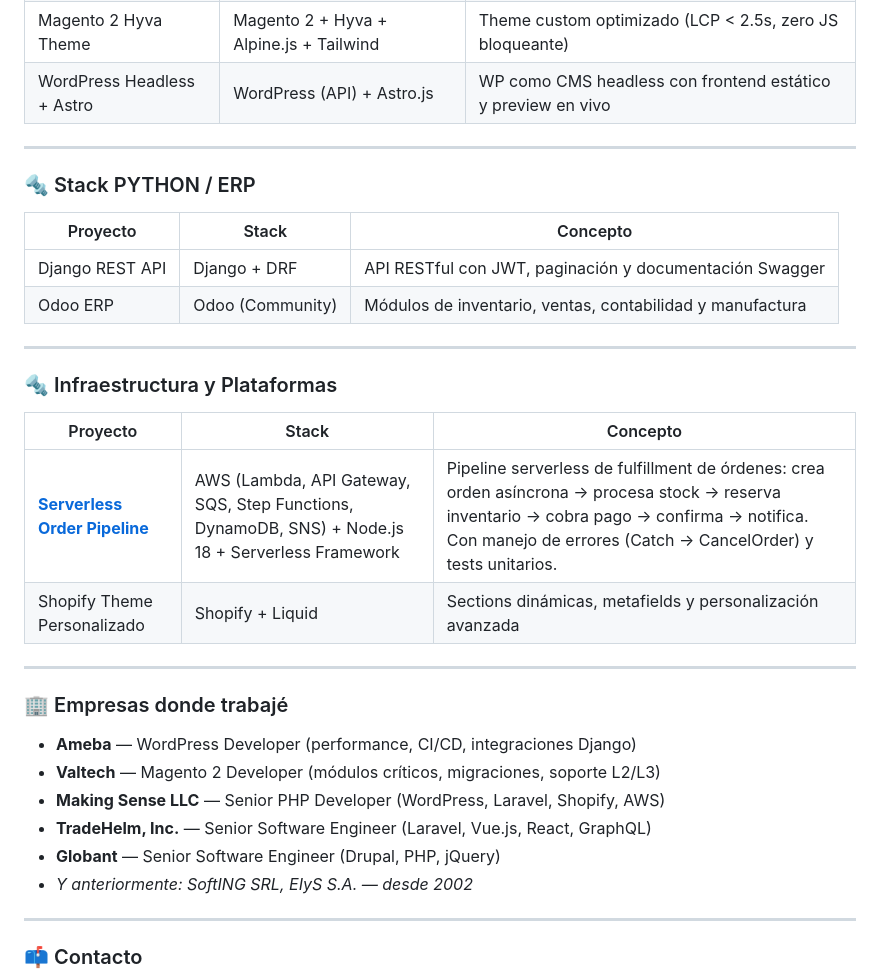
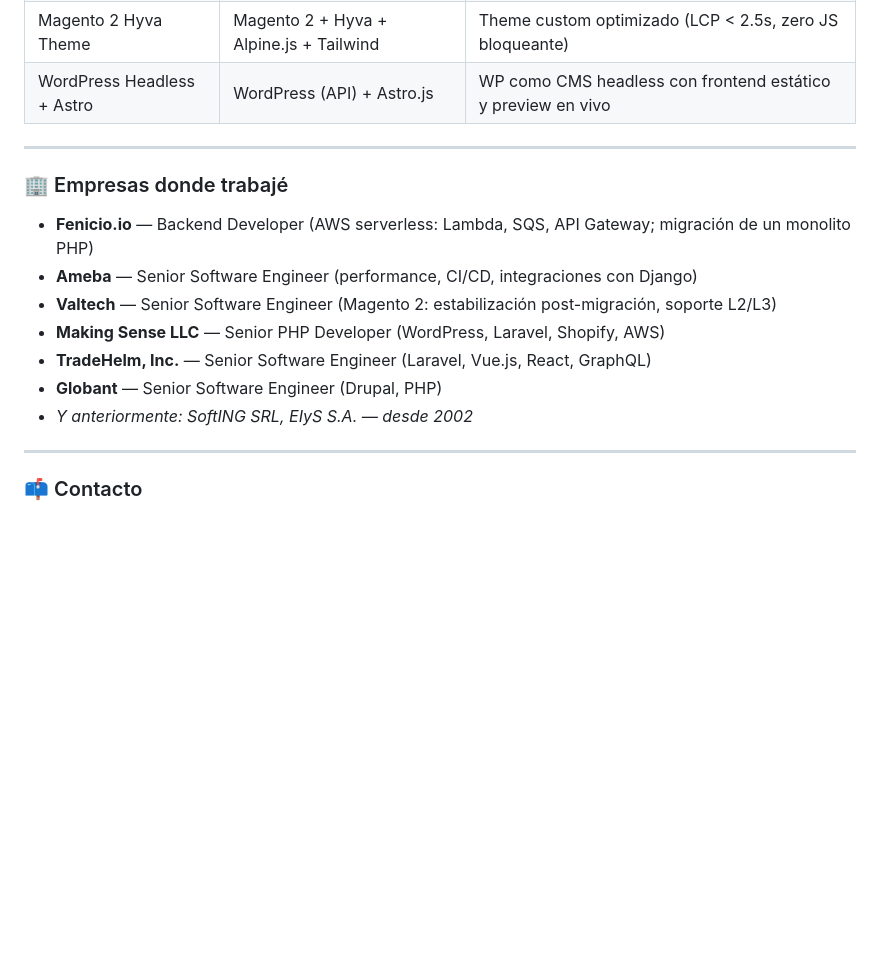
Before and after one commit to colombinis/colombinis, a Markdown page: README.md, the part around one of its changes. Drawn GitHub-style; blank space fills up the shorter version.

```diff
--- a/README.md
+++ b/README.md
@@ -38,31 +58,14 @@ stack:
 
 ---
 
-### 🔩 Stack PYTHON / ERP
-
-| Proyecto | Stack | Concepto |
-|----------|-------|----------|
-| Django REST API | Django + DRF | API RESTful con JWT, paginación y documentación Swagger |
-| Odoo ERP | Odoo (Community) | Módulos de inventario, ventas, contabilidad y manufactura |
-
----
-
-### 🔩 Infraestructura y Plataformas
-
-| Proyecto | Stack | Concepto |
-|----------|-------|----------|
-| **[Serverless Order Pipeline](https://github.com/colombinis/serverless-order-pipeline)** | AWS (Lambda, API Gateway, SQS, Step Functions, DynamoDB, SNS) + Node.js 18 + Serverless Framework | Pipeline serverless de fulfillment de órdenes: crea orden asíncrona → procesa stock → reserva inventario → cobra pago → confirma → notifica. Con manejo de errores (Catch → CancelOrder) y tests unitarios. |
-| Shopify Theme Personalizado | Shopify + Liquid | Sections dinámicas, metafields y personalización avanzada |
-
----
-
 ### 🏢 Empresas donde trabajé
 
-- **Ameba** — WordPress Developer (performance, CI/CD, integraciones Django)
-- **Valtech** — Magento 2 Developer (módulos críticos, migraciones, soporte L2/L3)
+- **Fenicio.io** — Backend Developer (AWS serverless: Lambda, SQS, API Gateway; migración de un monolito PHP)
+- **Ameba** — Senior Software Engineer (performance, CI/CD, integraciones con Django)
+- **Valtech** — Senior Software Engineer (Magento 2: estabilización post-migración, soporte L2/L3)
 - **Making Sense LLC** — Senior PHP Developer (WordPress, Laravel, Shopify, AWS)
 - **TradeHelm, Inc.** — Senior Software Engineer (Laravel, Vue.js, React, GraphQL)
-- **Globant** — Senior Software Engineer (Drupal, PHP, jQuery)
+- **Globant** — Senior Software Engineer (Drupal, PHP)
 - *Y anteriormente: SoftING SRL, EIyS S.A. — desde 2002*
 
 ---
```
Also changed, not shown: other parts of README.md (+26 -6 lines).
